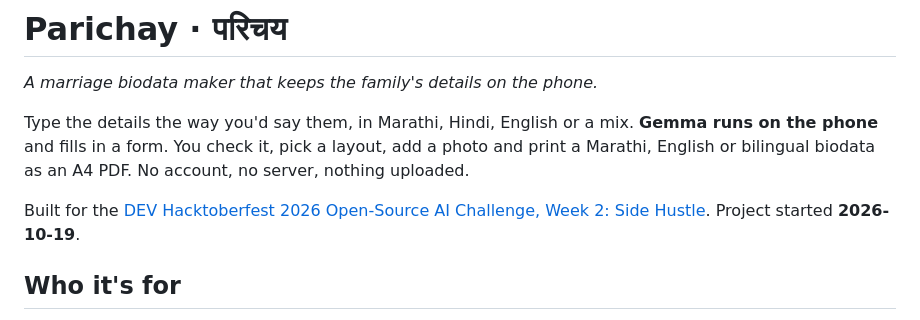
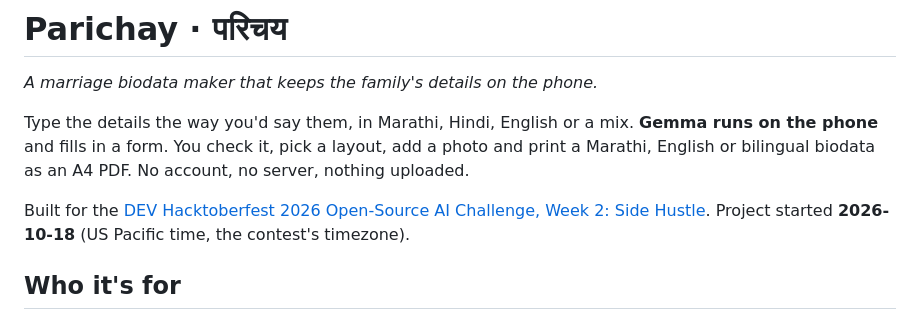
Before and after one commit to abhijeetkaze/hackathon-2026, a Markdown page: parichay/README.md, the part around the change. Drawn GitHub-style.

Commit message:
README: start date in the contest's timezone
Co-Authored-By: Claude Opus 5.5 <noreply@anthropic.com>
Claude-Session: https://claude.ai/code/session_01StuGCgYFNPTgrpVkBhYb4a

```diff
--- a/parichay/README.md
+++ b/parichay/README.md
@@ -7,7 +7,7 @@ phone** and fills in a form. You check it, pick a layout, add a photo and print
 or bilingual biodata as an A4 PDF. No account, no server, nothing uploaded.
 
 Built for the [DEV Hacktoberfest 2026 Open-Source AI Challenge, Week 2: Side Hustle](https://dev.to/challenges/hacktoberfest-week2-2026-10-12).
-Project started **2026-10-19**.
+Project started **2026-10-18** (US Pacific time, the contest's timezone).
 
 ## Who it's for
 
```
